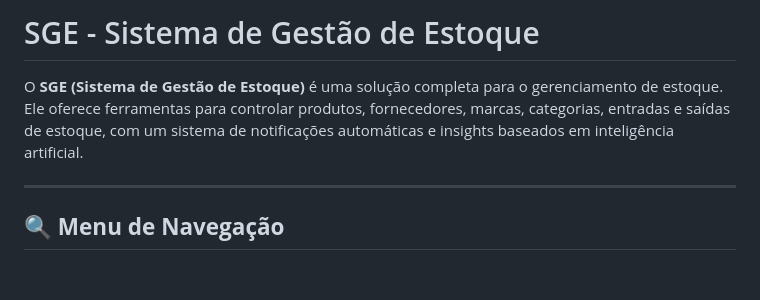
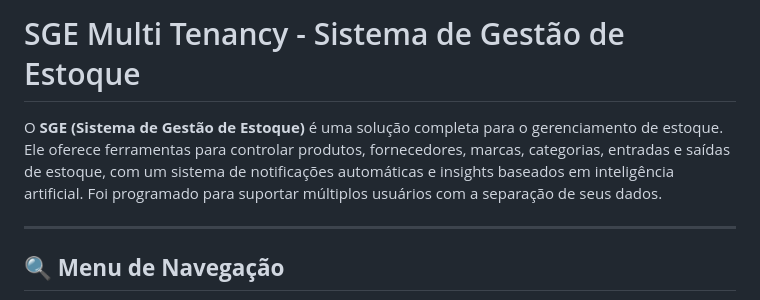
Before and after one commit to Kauanrodrigues01/sge-multi-tenancy, a Markdown page: README.md, the part around the change printed below. Rendered like a GitHub page; blank space fills up the shorter version.

```diff
--- a/README.md
+++ b/README.md
@@ -1,6 +1,6 @@
-# SGE - Sistema de Gestão de Estoque
+# SGE Multi Tenancy - Sistema de Gestão de Estoque
 
-O **SGE (Sistema de Gestão de Estoque)** é uma solução completa para o gerenciamento de estoque. Ele oferece ferramentas para controlar produtos, fornecedores, marcas, categorias, entradas e saídas de estoque, com um sistema de notificações automáticas e insights baseados em inteligência artificial.
+O **SGE (Sistema de Gestão de Estoque)** é uma solução completa para o gerenciamento de estoque. Ele oferece ferramentas para controlar produtos, fornecedores, marcas, categorias, entradas e saídas de estoque, com um sistema de notificações automáticas e insights baseados em inteligência artificial. Foi programado para suportar múltiplos usuários com a separação de seus dados.
 
 ---
 
```
Also changed, not shown: other parts of README.md (+3 -3 lines).
